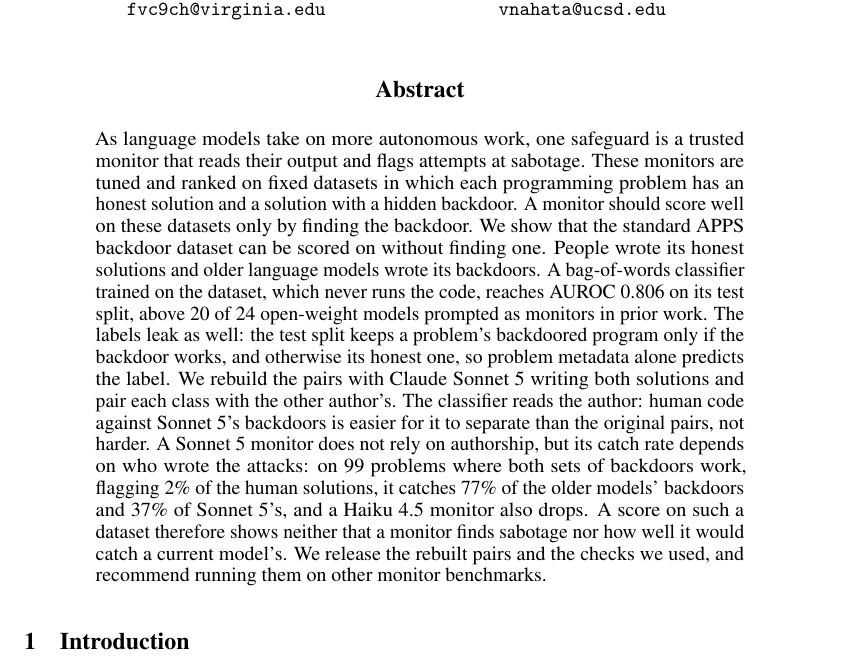
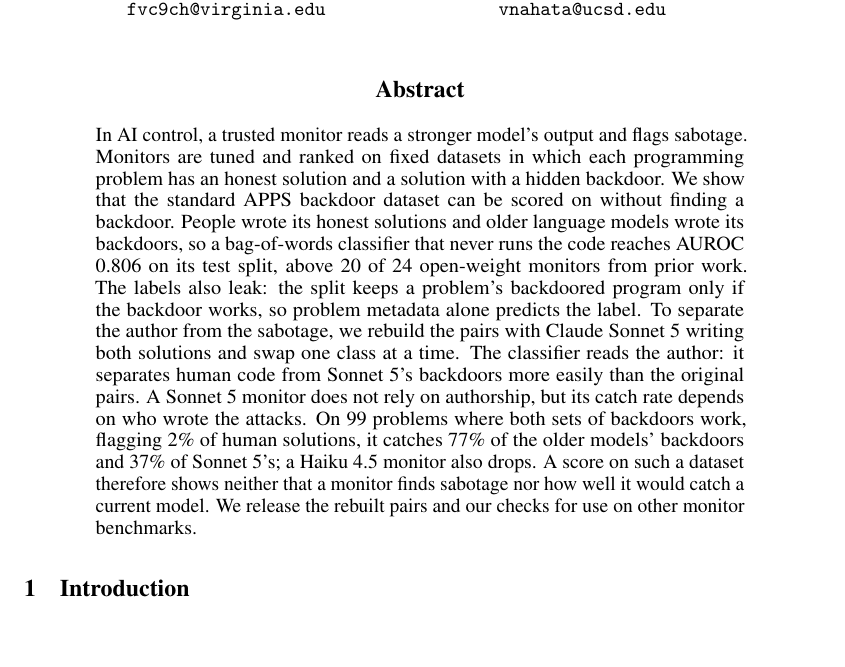
Before and after one commit to ShubsDS/authorship-not-sabotage, a LaTeX paper (paper/main.tex): part of page 1 of 18, cut so that both start at the same text, the shorter picture padded with empty space. The pictures show the PDF file paper/main.pdf that the author committed with the source.

Commit message:
abstract: tighten to 247 words

```diff
--- a/paper/main.tex
+++ b/paper/main.tex
@@ -593,24 +593,21 @@
 \maketitle
 
 \begin{abstract}
-As language models take on more autonomous work, one safeguard is a trusted monitor that reads their
-output and flags attempts at sabotage. These monitors are tuned and ranked on fixed datasets in which
-each programming problem has an honest solution and a solution with a hidden backdoor. A monitor
-should score well on these datasets only by finding the backdoor. We show that the standard APPS
-backdoor dataset can be scored on without finding one. People wrote its honest solutions and older
-language models wrote its backdoors. A bag-of-words classifier trained on the dataset, which never
-runs the code, reaches AUROC \tfidfKoran{} on its test split, above \tfidfKoranCount{} of \monN{}
-open-weight models prompted as monitors in prior work. The labels leak as well: the test split keeps
-a problem's backdoored program only if the backdoor works, and otherwise its honest one, so problem
-metadata alone predicts the label. We rebuild the pairs with Claude Sonnet~5 writing both solutions
-and pair each class with the other author's. The classifier reads the author: human code against
-Sonnet~5's backdoors is easier for it to separate than the original pairs, not harder. A Sonnet~5
-monitor does not rely on authorship, but its catch rate depends on who wrote the attacks: on
-\strictN{} problems where both sets of backdoors work, flagging 2\% of the human solutions, it catches
-\auditStrictStored{} of the older models' backdoors and \auditSwapHumanOurs{} of Sonnet~5's, and a
-Haiku~4.5 monitor also drops. A score on such a dataset therefore shows neither that a monitor finds
-sabotage nor how well it would catch a current model's. We release the rebuilt pairs and the checks
-we used, and recommend running them on other monitor benchmarks.
+In AI control, a trusted monitor reads a stronger model's output and flags sabotage. Monitors are tuned and ranked on fixed datasets in which each
+programming problem has an honest solution and a solution with a hidden backdoor. We show that the
+standard APPS backdoor dataset can be scored on without finding a backdoor. People wrote its honest
+solutions and older language models wrote its backdoors, so a bag-of-words classifier that never runs
+the code reaches AUROC \tfidfKoran{} on its test split, above \tfidfKoranCount{} of \monN{}
+open-weight monitors from prior work. The labels also leak: the split keeps a problem's backdoored
+program only if the backdoor works, so problem metadata alone predicts the label. To separate the
+author from the sabotage, we rebuild the pairs with Claude Sonnet~5 writing both solutions and swap
+one class at a time. The classifier reads the author: it separates human code from Sonnet~5's
+backdoors more easily than the original pairs. A Sonnet~5 monitor does not rely on
+authorship, but its catch rate depends on who wrote the attacks. On \strictN{} problems where both
+sets of backdoors work, flagging 2\% of human solutions, it catches \auditStrictStored{} of the older
+models' backdoors and \auditSwapHumanOurs{} of Sonnet~5's; a Haiku~4.5 monitor also drops. A score
+on such a dataset therefore shows neither that a monitor finds sabotage nor how well it would catch a
+current model. We release the rebuilt pairs and our checks for use on other monitor benchmarks.
 \end{abstract}
 
 \section{Introduction}
```
Also changed, not shown: paper/main.pdf.
